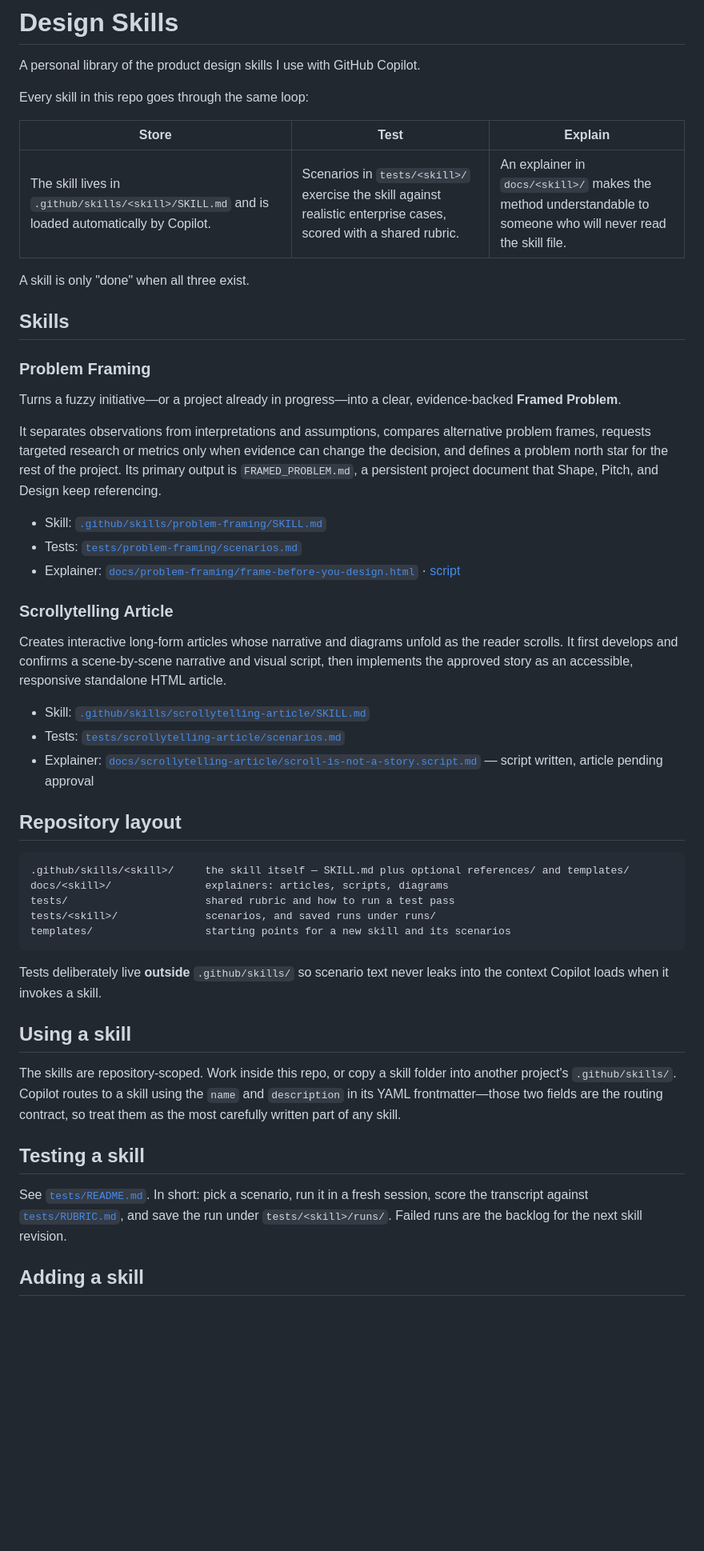
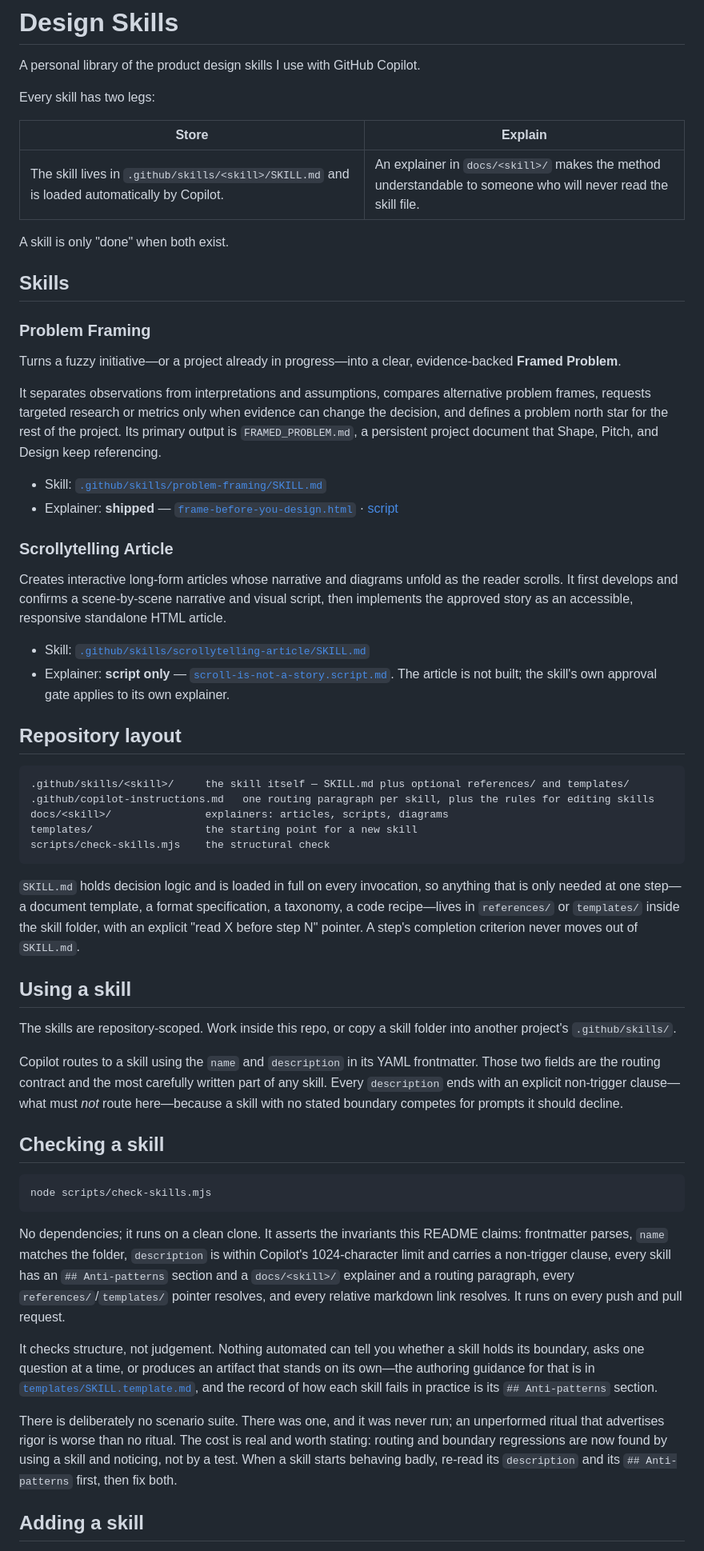
Before and after one commit to rloureiropyx/design-skills, a Markdown page: README.md, the part around one of its changes. Shown at 80% size. Rendered like a GitHub page; blank space fills up the shorter version.

Commit message:
Rewrite the README for the two-legged repo
Every tests/ link in it was dead, it advertised a loop with a leg that no longer
exists, and it presented both skills as equally finished when one explainer is a
script with no article.

Changes:

- store -> explain, with the layout, "adding a skill" steps and check section
  rewritten to match;
- an honest status per skill: problem-framing's explainer is shipped,
  scrollytelling-article's is script-only and blocked on its own approval gate;
- documents why SKILL.md stays thin and what is allowed to move into
  references/ (everything except a step's completion criterion);
- explains the frontmatter non-trigger clause as a routing requirement rather
  than a style preference.

The "Checking a skill" section says plainly what the structural check cannot do
and what removing the scenarios cost. A reader arriving at this repo should not
have to infer that routing regressions are now found by noticing.

Co-authored-by: Copilot App <223556219+Copilot@users.noreply.github.com>

````diff
--- a/README.md
+++ b/README.md
@@ -2,13 +2,13 @@
 
 A personal library of the product design skills I use with GitHub Copilot.
 
-Every skill in this repo goes through the same loop:
+Every skill has two legs:
 
-| Store | Test | Explain |
-| --- | --- | --- |
-| The skill lives in `.github/skills/<skill>/SKILL.md` and is loaded automatically by Copilot. | Scenarios in `tests/<skill>/` exercise the skill against realistic enterprise cases, scored with a shared rubric. | An explainer in `docs/<skill>/` makes the method understandable to someone who will never read the skill file. |
+| Store | Explain |
+| --- | --- |
+| The skill lives in `.github/skills/<skill>/SKILL.md` and is loaded automatically by Copilot. | An explainer in `docs/<skill>/` makes the method understandable to someone who will never read the skill file. |
 
-A skill is only "done" when all three exist.
+A skill is only "done" when both exist.
 
 ## Skills
 
@@ -19,36 +19,44 @@ Turns a fuzzy initiative—or a project already in progress—into a clear, evid
 It separates observations from interpretations and assumptions, compares alternative problem frames, requests targeted research or metrics only when evidence can change the decision, and defines a problem north star for the rest of the project. Its primary output is `FRAMED_PROBLEM.md`, a persistent project document that Shape, Pitch, and Design keep referencing.
 
 - Skill: [`.github/skills/problem-framing/SKILL.md`](.github/skills/problem-framing/SKILL.md)
-- Tests: [`tests/problem-framing/scenarios.md`](tests/problem-framing/scenarios.md)
-- Explainer: [`docs/problem-framing/frame-before-you-design.html`](docs/problem-framing/frame-before-you-design.html) · [script](docs/problem-framing/frame-before-you-design.script.md)
+- Explainer: **shipped** — [`frame-before-you-design.html`](docs/problem-framing/frame-before-you-design.html) · [script](docs/problem-framing/frame-before-you-design.script.md)
 
 ### Scrollytelling Article
 
 Creates interactive long-form articles whose narrative and diagrams unfold as the reader scrolls. It first develops and confirms a scene-by-scene narrative and visual script, then implements the approved story as an accessible, responsive standalone HTML article.
 
 - Skill: [`.github/skills/scrollytelling-article/SKILL.md`](.github/skills/scrollytelling-article/SKILL.md)
-- Tests: [`tests/scrollytelling-article/scenarios.md`](tests/scrollytelling-article/scenarios.md)
-- Explainer: [`docs/scrollytelling-article/scroll-is-not-a-story.script.md`](docs/scrollytelling-article/scroll-is-not-a-story.script.md) — script written, article pending approval
+- Explainer: **script only** — [`scroll-is-not-a-story.script.md`](docs/scrollytelling-article/scroll-is-not-a-story.script.md). The article is not built; the skill's own approval gate applies to its own explainer.
 
 ## Repository layout
 
 ```
 .github/skills/<skill>/     the skill itself — SKILL.md plus optional references/ and templates/
+.github/copilot-instructions.md   one routing paragraph per skill, plus the rules for editing skills
 docs/<skill>/               explainers: articles, scripts, diagrams
-tests/                      shared rubric and how to run a test pass
-tests/<skill>/              scenarios, and saved runs under runs/
-templates/                  starting points for a new skill and its scenarios
+templates/                  the starting point for a new skill
+scripts/check-skills.mjs    the structural check
 ```
 
-Tests deliberately live **outside** `.github/skills/` so scenario text never leaks into the context Copilot loads when it invokes a skill.
+`SKILL.md` holds decision logic and is loaded in full on every invocation, so anything that is only needed at one step—a document template, a format specification, a taxonomy, a code recipe—lives in `references/` or `templates/` inside the skill folder, with an explicit "read X before step N" pointer. A step's completion criterion never moves out of `SKILL.md`.
 
 ## Using a skill
 
-The skills are repository-scoped. Work inside this repo, or copy a skill folder into another project's `.github/skills/`. Copilot routes to a skill using the `name` and `description` in its YAML frontmatter—those two fields are the routing contract, so treat them as the most carefully written part of any skill.
+The skills are repository-scoped. Work inside this repo, or copy a skill folder into another project's `.github/skills/`.
 
-## Testing a skill
+Copilot routes to a skill using the `name` and `description` in its YAML frontmatter. Those two fields are the routing contract and the most carefully written part of any skill. Every `description` ends with an explicit non-trigger clause—what must *not* route here—because a skill with no stated boundary competes for prompts it should decline.
 
-See [`tests/README.md`](tests/README.md). In short: pick a scenario, run it in a fresh session, score the transcript against [`tests/RUBRIC.md`](tests/RUBRIC.md), and save the run under `tests/<skill>/runs/`. Failed runs are the backlog for the next skill revision.
+## Checking a skill
+
+```sh
+node scripts/check-skills.mjs
+```
+
+No dependencies; it runs on a clean clone. It asserts the invariants this README claims: frontmatter parses, `name` matches the folder, `description` is within Copilot's 1024-character limit and carries a non-trigger clause, every skill has an `## Anti-patterns` section and a `docs/<skill>/` explainer and a routing paragraph, every `references/`/`templates/` pointer resolves, and every relative markdown link resolves. It runs on every push and pull request.
+
+It checks structure, not judgement. Nothing automated can tell you whether a skill holds its boundary, asks one question at a time, or produces an artifact that stands on its own—the authoring guidance for that is in [`templates/SKILL.template.md`](templates/SKILL.template.md), and the record of how each skill fails in practice is its `## Anti-patterns` section.
+
+There is deliberately no scenario suite. There was one, and it was never run; an unperformed ritual that advertises rigor is worse than no ritual. The cost is real and worth stating: routing and boundary regressions are now found by using a skill and noticing, not by a test. When a skill starts behaving badly, re-read its `description` and its `## Anti-patterns` first, then fix both.
 
 ## Adding a skill
 
````
Also changed, not shown: other parts of README.md (+5 -5 lines).
